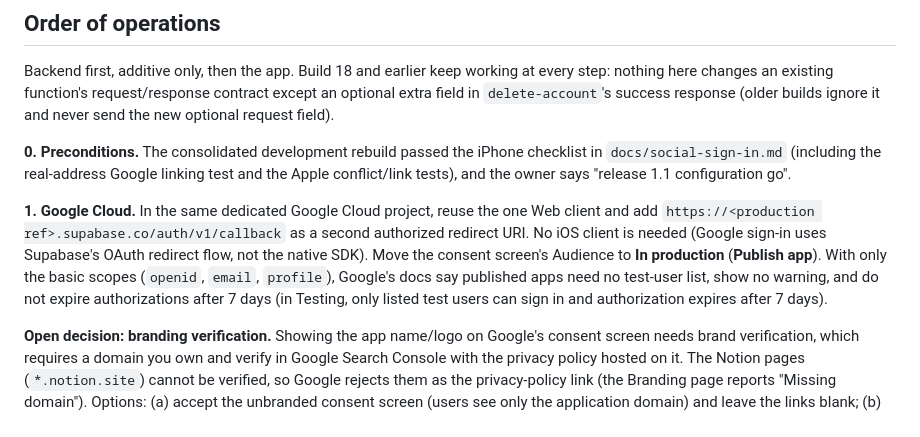
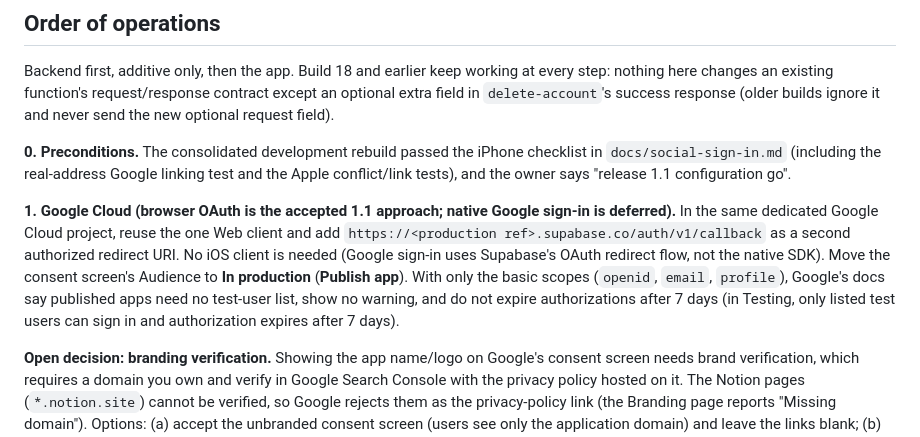
Before and after one commit to cristianvillamarincv-creator/racesignal-app, a Markdown page: docs/release-1.1-checklist.md, the part around the change. GitHub-like rendering.

```diff
--- a/docs/release-1.1-checklist.md
+++ b/docs/release-1.1-checklist.md
@@ -22,7 +22,7 @@ Backend first, additive only, then the app. Build 18 and earlier keep working at
 
 **0. Preconditions.** The consolidated development rebuild passed the iPhone checklist in `docs/social-sign-in.md` (including the real-address Google linking test and the Apple conflict/link tests), and the owner says "release 1.1 configuration go".
 
-**1. Google Cloud.** In the same dedicated Google Cloud project, reuse the one Web client and add `https://<production ref>.supabase.co/auth/v1/callback` as a second authorized redirect URI. No iOS client is needed (Google sign-in uses Supabase's OAuth redirect flow, not the native SDK). Move the consent screen's Audience to **In production** (**Publish app**). With only the basic scopes (`openid`, `email`, `profile`), Google's docs say published apps need no test-user list, show no warning, and do not expire authorizations after 7 days (in Testing, only listed test users can sign in and authorization expires after 7 days).
+**1. Google Cloud (browser OAuth is the accepted 1.1 approach; native Google sign-in is deferred).** In the same dedicated Google Cloud project, reuse the one Web client and add `https://<production ref>.supabase.co/auth/v1/callback` as a second authorized redirect URI. No iOS client is needed (Google sign-in uses Supabase's OAuth redirect flow, not the native SDK). Move the consent screen's Audience to **In production** (**Publish app**). With only the basic scopes (`openid`, `email`, `profile`), Google's docs say published apps need no test-user list, show no warning, and do not expire authorizations after 7 days (in Testing, only listed test users can sign in and authorization expires after 7 days).
 
 **Open decision: branding verification.** Showing the app name/logo on Google's consent screen needs brand verification, which requires a domain you own and verify in Google Search Console with the privacy policy hosted on it. The Notion pages (`*.notion.site`) cannot be verified, so Google rejects them as the privacy-policy link (the Branding page reports "Missing domain"). Options: (a) accept the unbranded consent screen (users see only the application domain) and leave the links blank; (b) host the privacy policy and terms on a domain you own, add it under Authorized domains, and submit brand verification. It is **unconfirmed** whether Google requires a privacy-policy link just to publish a basic-scope app; check the Publish app screen. Decide before this step. With the native iOS sign-in, the consent UI is Google's system sheet, so (a) is the lighter path.
 
```
Also changed, not shown: docs/social-sign-in.md (+9 -6 lines).
